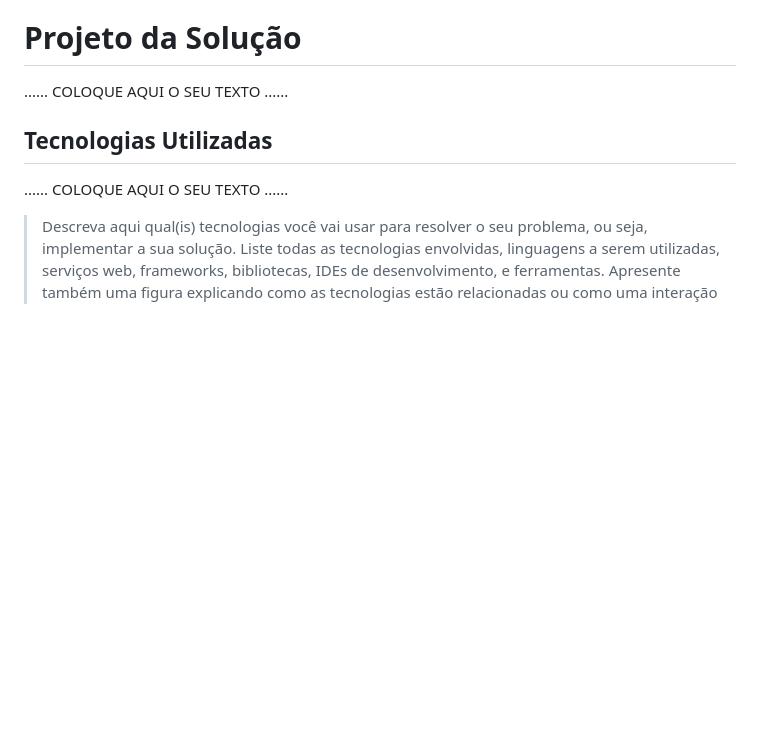
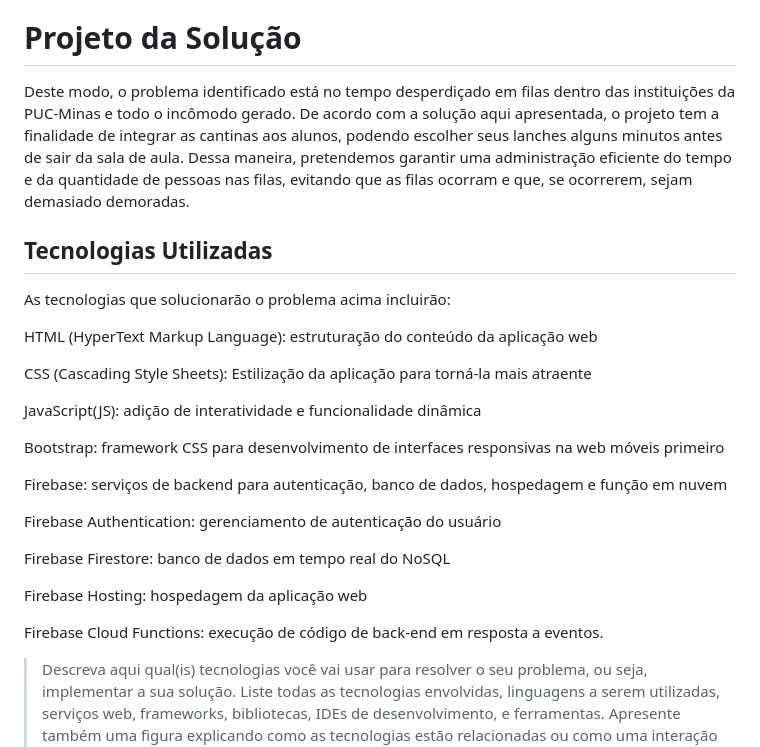
Before and after one commit to ICEI-PUC-Minas-PMGES-TI/pmg-es-2024-1-ti1-2401100-g4-fila-na-cantina-1, a Markdown page: docs/relatorio/Relatorio Tecnico - TEMPLATE.md, the part around one of its changes. GitHub-like rendering; blank space fills up the shorter version.

```diff
--- a/docs/relatorio/Relatorio Tecnico - TEMPLATE.md
+++ b/docs/relatorio/Relatorio Tecnico - TEMPLATE.md
@@ -202,12 +202,31 @@ O grupo colaborou no projeto através de commits regulares em branches separadas
 
 
 # Projeto da Solução
-
-......  COLOQUE AQUI O SEU TEXTO ......
+Deste modo, o problema identificado está no tempo desperdiçado em filas dentro das instituições da PUC-Minas e todo o incômodo gerado. De acordo com a solução aqui apresentada, o projeto tem a finalidade de integrar as cantinas aos alunos, podendo escolher seus lanches alguns minutos antes de sair da sala de aula. Dessa maneira, pretendemos garantir uma administração eficiente do tempo e da quantidade de pessoas nas filas, evitando que as filas ocorram e que, se ocorrerem, sejam demasiado demoradas.
 
 ## Tecnologias Utilizadas
 
-......  COLOQUE AQUI O SEU TEXTO ......
+As tecnologias que solucionarão o problema acima incluirão:
+
+
+
+HTML (HyperText Markup Language): estruturação do conteúdo da aplicação web
+
+CSS (Cascading Style Sheets): Estilização da aplicação para torná-la mais atraente
+
+JavaScript(JS): adição de interatividade e funcionalidade dinâmica
+
+Bootstrap: framework CSS para desenvolvimento de interfaces responsivas na web móveis primeiro
+
+Firebase: serviços de backend para autenticação, banco de dados, hospedagem e função em nuvem
+
+Firebase Authentication: gerenciamento de autenticação do usuário
+
+Firebase Firestore: banco de dados em tempo real do NoSQL
+
+Firebase Hosting: hospedagem da aplicação web
+
+Firebase Cloud Functions: execução de código de back-end em resposta a eventos.
 
 > Descreva aqui qual(is) tecnologias você vai usar para resolver o seu
 > problema, ou seja, implementar a sua solução. Liste todas as
```
Also changed, not shown: other parts of docs/relatorio/Relatorio Tecnico - TEMPLATE.md (+270 -1 lines).
